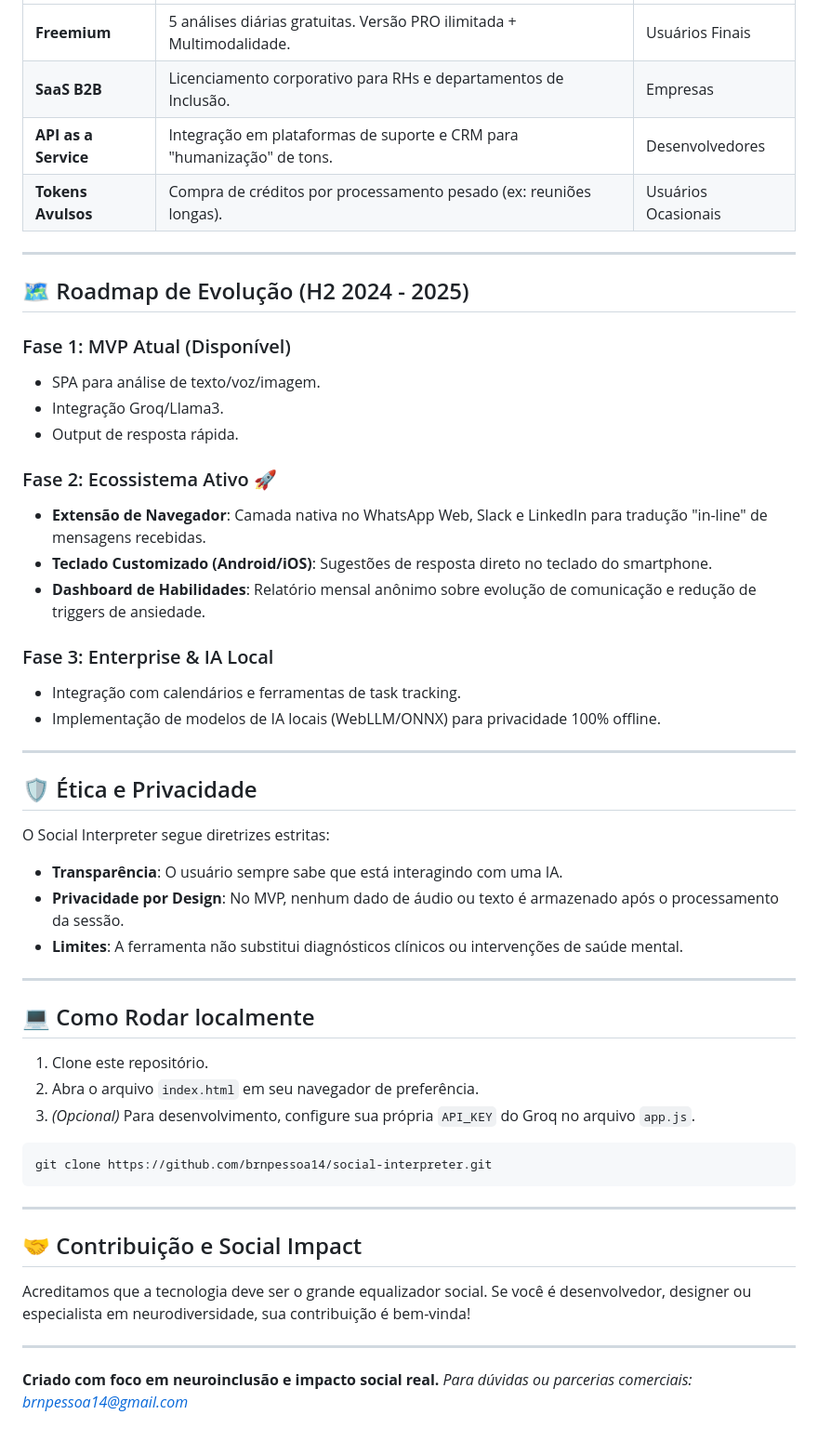
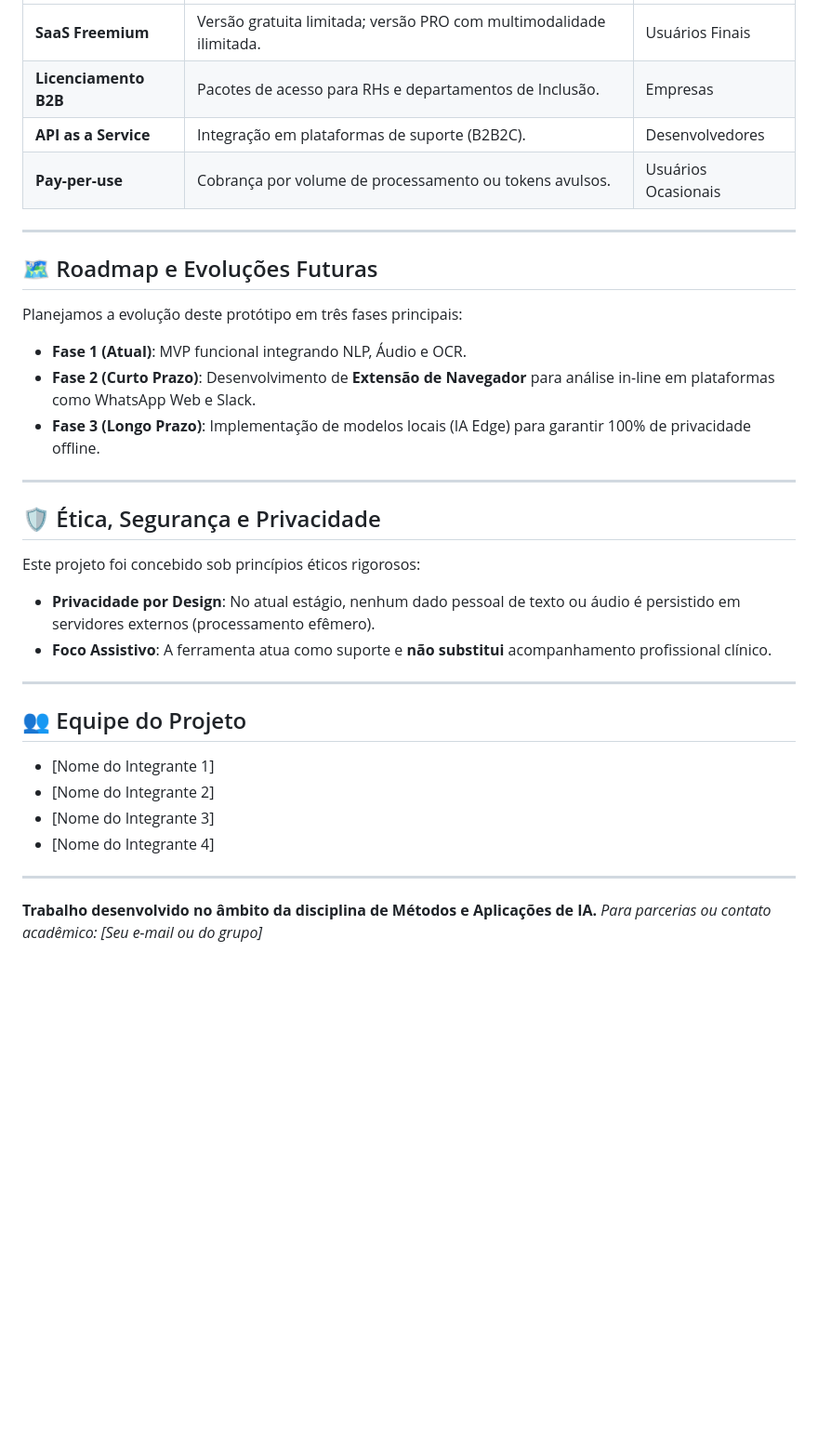
Before and after one commit to brnpessoa14/social-interpreter, a Markdown page: README.md, the part around one of its changes. Shown at 93% size. GitHub-like rendering; blank space fills up the shorter version.

````diff
--- a/README.md
+++ b/README.md
@@ -56,52 +57,34 @@ O Social Interpreter não é apenas um app, é o início de um ecossistema B2B e
 | :--- | :--- | :--- |
-| **Freemium** | 5 análises diárias gratuitas. Versão PRO ilimitada + Multimodalidade. | Usuários Finais |
-| **SaaS B2B** | Licenciamento corporativo para RHs e departamentos de Inclusão. | Empresas |
-| **API as a Service** | Integração em plataformas de suporte e CRM para "humanização" de tons. | Desenvolvedores |
-| **Tokens Avulsos** | Compra de créditos por processamento pesado (ex: reuniões longas). | Usuários Ocasionais |
+| **SaaS Freemium** | Versão gratuita limitada; versão PRO com multimodalidade ilimitada. | Usuários Finais |
+| **Licenciamento B2B** | Pacotes de acesso para RHs e departamentos de Inclusão. | Empresas |
+| **API as a Service** | Integração em plataformas de suporte (B2B2C). | Desenvolvedores |
+| **Pay-per-use** | Cobrança por volume de processamento ou tokens avulsos. | Usuários Ocasionais |
 
 ---
 
-## 🗺️ Roadmap de Evolução (H2 2024 - 2025)
+## 🗺️ Roadmap e Evoluções Futuras
 
-### Fase 1: MVP Atual (Disponível)
-*   SPA para análise de texto/voz/imagem.
-*   Integração Groq/Llama3.
-*   Output de resposta rápida.
+Planejamos a evolução deste protótipo em três fases principais:
 
-### Fase 2: Ecossistema Ativo 🚀
-*   **Extensão de Navegador**: Camada nativa no WhatsApp Web, Slack e LinkedIn para tradução "in-line" de mensagens recebidas.
-*   **Teclado Customizado (Android/iOS)**: Sugestões de resposta direto no teclado do smartphone.
-*   **Dashboard de Habilidades**: Relatório mensal anônimo sobre evolução de comunicação e redução de triggers de ansiedade.
-
-### Fase 3: Enterprise & IA Local
-*   Integração com calendários e ferramentas de task tracking.
-*   Implementação de modelos de IA locais (WebLLM/ONNX) para privacidade 100% offline.
+*   **Fase 1 (Atual)**: MVP funcional integrando NLP, Áudio e OCR.
+*   **Fase 2 (Curto Prazo)**: Desenvolvimento de **Extensão de Navegador** para análise in-line em plataformas como WhatsApp Web e Slack.
+*   **Fase 3 (Longo Prazo)**: Implementação de modelos locais (IA Edge) para garantir 100% de privacidade offline.
 
 ---
 
-## 🛡️ Ética e Privacidade
-O Social Interpreter segue diretrizes estritas:
-*   **Transparência**: O usuário sempre sabe que está interagindo com uma IA.
-*   **Privacidade por Design**: No MVP, nenhum dado de áudio ou texto é armazenado após o processamento da sessão.
-*   **Limites**: A ferramenta não substitui diagnósticos clínicos ou intervenções de saúde mental.
+## 🛡️ Ética, Segurança e Privacidade
+Este projeto foi concebido sob princípios éticos rigorosos:
+*   **Privacidade por Design**: No atual estágio, nenhum dado pessoal de texto ou áudio é persistido em servidores externos (processamento efêmero).
+*   **Foco Assistivo**: A ferramenta atua como suporte e **não substitui** acompanhamento profissional clínico.
 
 ---
 
-## 💻 Como Rodar localmente
-
-1.  Clone este repositório.
-2.  Abra o arquivo `index.html` em seu navegador de preferência.
-3.  *(Opcional)* Para desenvolvimento, configure sua própria `API_KEY` do Groq no arquivo `app.js`.
-
-```bash
-git clone https://github.com/brnpessoa14/social-interpreter.git
-```
+## 👥 Equipe do Projeto
+*   [Nome do Integrante 1]
+*   [Nome do Integrante 2]
+*   [Nome do Integrante 3]
+*   [Nome do Integrante 4]
 
 ---
-
-## 🤝 Contribuição e Social Impact
-Acreditamos que a tecnologia deve ser o grande equalizador social. Se você é desenvolvedor, designer ou especialista em neurodiversidade, sua contribuição é bem-vinda!
-
----
-**Criado com foco em neuroinclusão e impacto social real.**
-*Para dúvidas ou parcerias comerciais: [brnpessoa14@gmail.com](mailto:brnpessoa14@gmail.com)*
+**Trabalho desenvolvido no âmbito da disciplina de Métodos e Aplicações de IA.**
+*Para parcerias ou contato acadêmico: [Seu e-mail ou do grupo]*
````
Also changed, not shown: other parts of README.md (+29 -28 lines).
